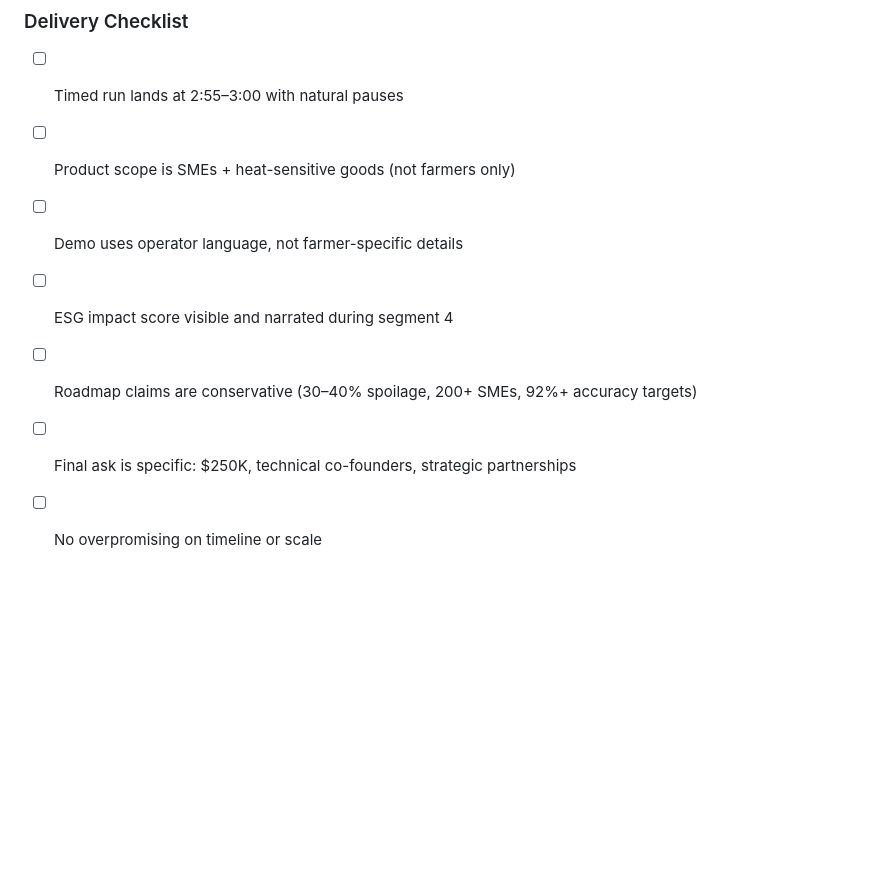
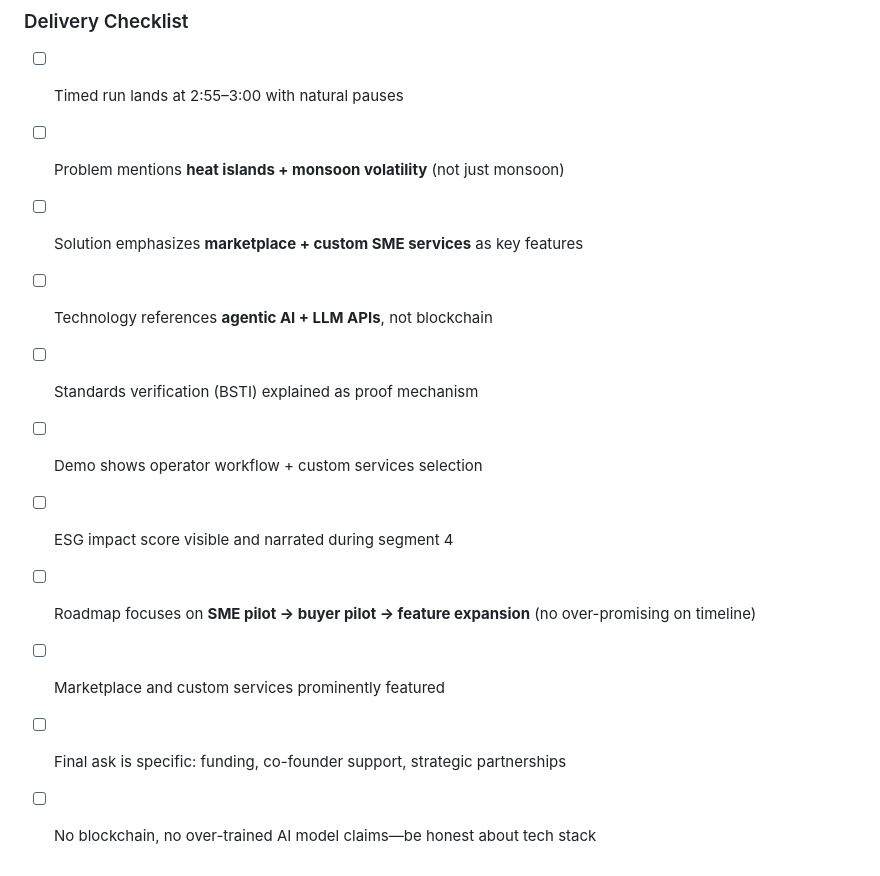
Before and after one commit to punam06/EcoWeatherSME, a Markdown page: PITCH_VIDEO_SCRIPT.md, the part around one of its changes. Drawn GitHub-style; blank space fills up the shorter version.

```diff
--- a/PITCH_VIDEO_SCRIPT.md
+++ b/PITCH_VIDEO_SCRIPT.md
@@ -115,9 +128,13 @@ EcoWeatherSME turns climate risk into competitive advantage for SMEs. Let's buil
 
 ### Delivery Checklist
 - [ ] Timed run lands at 2:55–3:00 with natural pauses
-- [ ] Product scope is SMEs + heat-sensitive goods (not farmers only)
-- [ ] Demo uses operator language, not farmer-specific details
+- [ ] Problem mentions **heat islands + monsoon volatility** (not just monsoon)
+- [ ] Solution emphasizes **marketplace + custom SME services** as key features
+- [ ] Technology references **agentic AI + LLM APIs**, not blockchain
+- [ ] Standards verification (BSTI) explained as proof mechanism
+- [ ] Demo shows operator workflow + custom services selection
 - [ ] ESG impact score visible and narrated during segment 4
-- [ ] Roadmap claims are conservative (30–40% spoilage, 200+ SMEs, 92%+ accuracy targets)
-- [ ] Final ask is specific: $250K, technical co-founders, strategic partnerships
-- [ ] No overpromising on timeline or scale
+- [ ] Roadmap focuses on **SME pilot → buyer pilot → feature expansion** (no over-promising on timeline)
+- [ ] Marketplace and custom services prominently featured
+- [ ] Final ask is specific: funding, co-founder support, strategic partnerships
+- [ ] No blockchain, no over-trained AI model claims—be honest about tech stack
```
Also changed, not shown: other parts of PITCH_VIDEO_SCRIPT.md (+46 -33 lines).
